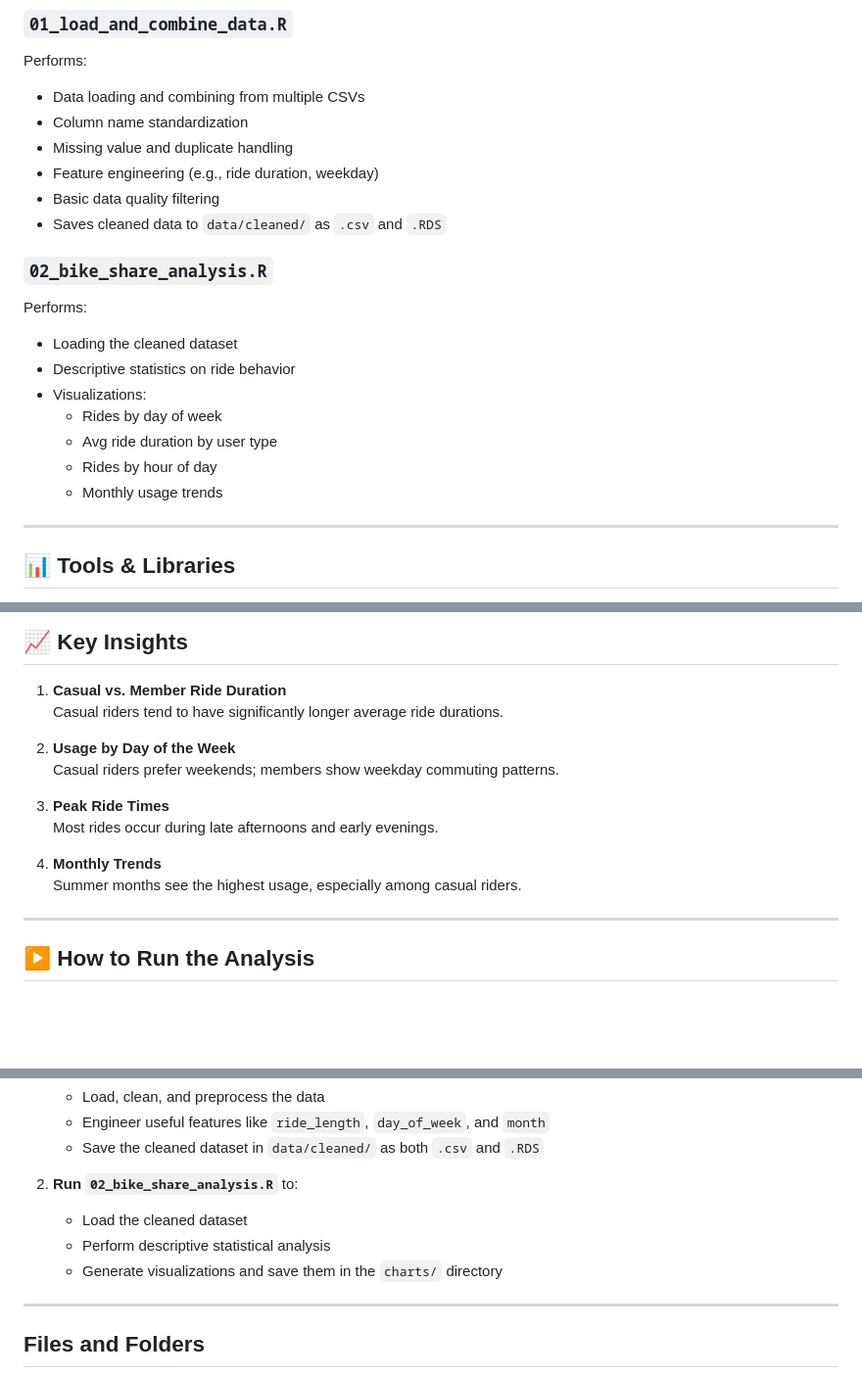
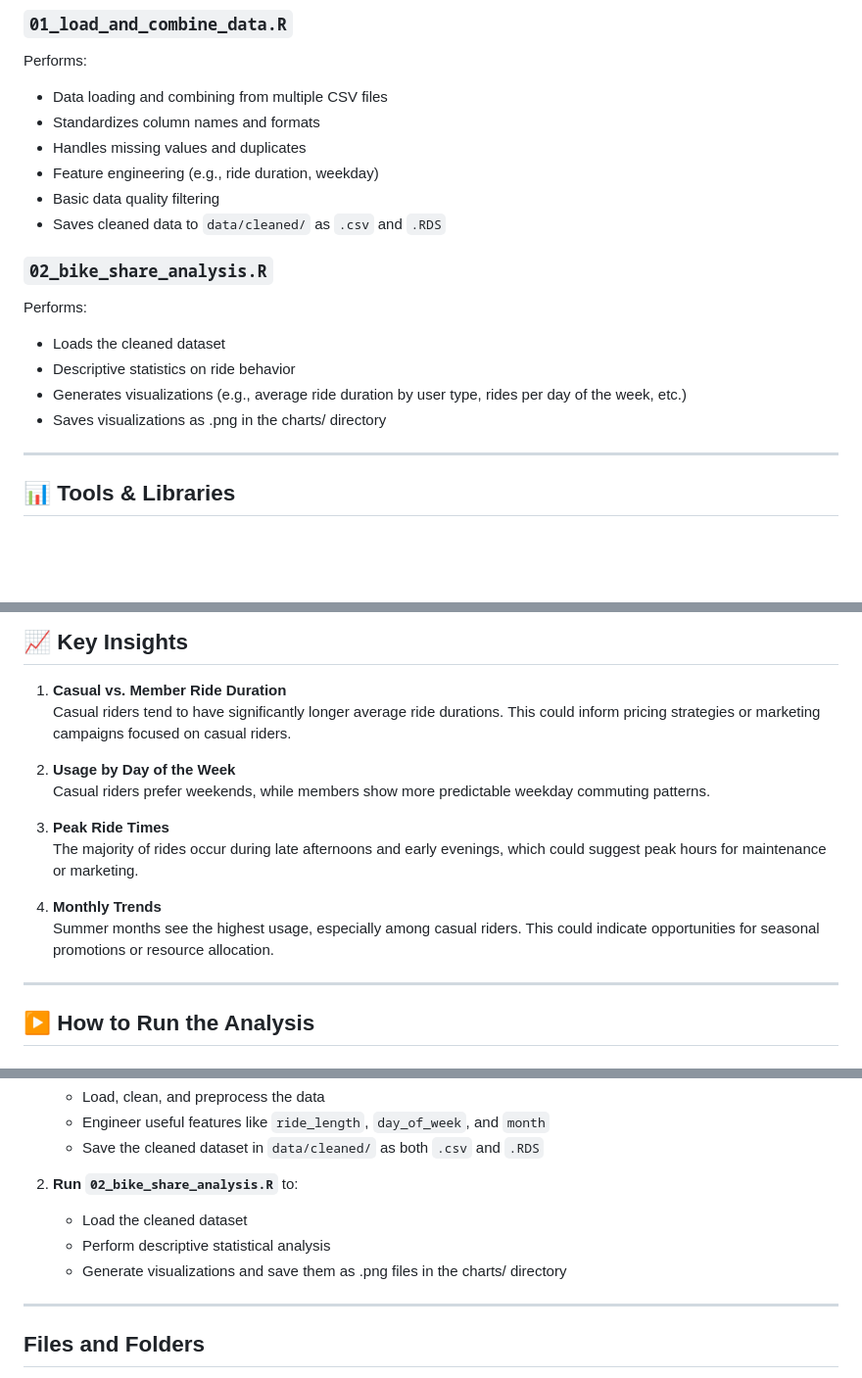
Before and after one commit to paris-loyo/portfolio, a Markdown page: Cyclistic_Bike_Share/README.md, 3 parts joined by grey strips. Shown: that part at 98% size. GitHub-like rendering; blank space fills up the shorter version.

```diff
--- a/Cyclistic_Bike_Share/README.md
+++ b/Cyclistic_Bike_Share/README.md
@@ -30,9 +30,9 @@ The data is sourced from Cyclistic’s public bike-share system and covers 12 mo
 ### `01_load_and_combine_data.R`
 Performs:
 
-- Data loading and combining from multiple CSVs
-- Column name standardization
-- Missing value and duplicate handling
+- Data loading and combining from multiple CSV files
+- Standardizes column names and formats
+- Handles missing values and duplicates
 - Feature engineering (e.g., ride duration, weekday)
 - Basic data quality filtering
 - Saves cleaned data to `data/cleaned/` as `.csv` and `.RDS`
@@ -40,13 +40,10 @@ Performs:
 ### `02_bike_share_analysis.R`
 Performs:
 
-- Loading the cleaned dataset
+- Loads the cleaned dataset
 - Descriptive statistics on ride behavior
-- Visualizations:
-  - Rides by day of week
-  - Avg ride duration by user type
-  - Rides by hour of day
-  - Monthly usage trends
+- Generates visualizations (e.g., average ride duration by user type, rides per day of the week, etc.)
+- Saves visualizations as .png in the charts/ directory
 
 ---
 
@@ -64,16 +61,16 @@ Performs:
 ## 📈 Key Insights
 
 1. **Casual vs. Member Ride Duration**
-   Casual riders tend to have significantly longer average ride durations.
+   Casual riders tend to have significantly longer average ride durations. This could inform pricing strategies or marketing campaigns focused on casual riders.
 
 2. **Usage by Day of the Week**
-   Casual riders prefer weekends; members show weekday commuting patterns.
+   Casual riders prefer weekends, while members show more predictable weekday commuting patterns.
 
 3. **Peak Ride Times**
-   Most rides occur during late afternoons and early evenings.
+   The majority of rides occur during late afternoons and early evenings, which could suggest peak hours for maintenance or marketing.
 
 4. **Monthly Trends**
-   Summer months see the highest usage, especially among casual riders.
+   Summer months see the highest usage, especially among casual riders. This could indicate opportunities for seasonal promotions or resource allocation.
 
 ---
 
@@ -97,7 +94,7 @@ install.packages(c("tidyverse", "lubridate", "janitor", "skimr", "scales", "here
 2. **Run `02_bike_share_analysis.R`** to:
    - Load the cleaned dataset
    - Perform descriptive statistical analysis
-   - Generate visualizations and save them in the `charts/` directory
+   - Generate visualizations and save them as .png files in the charts/ directory
 
 ---
 
```
